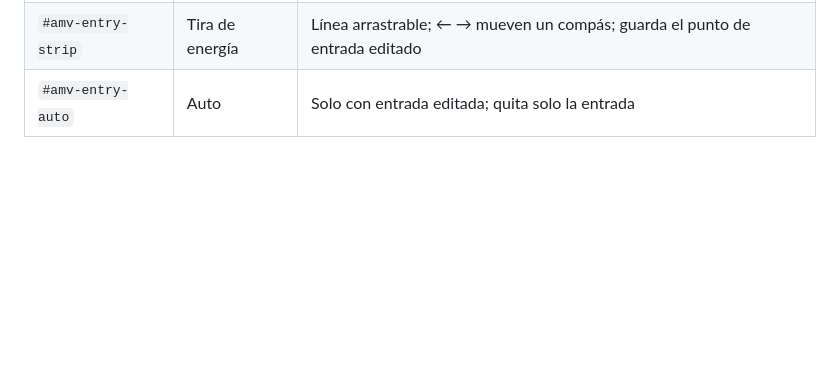
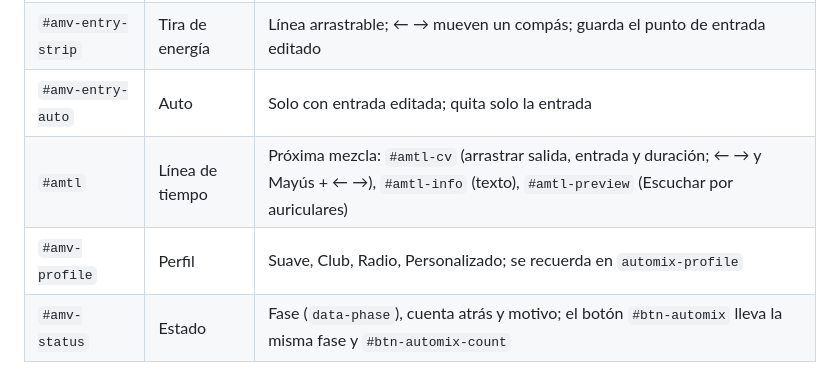
Before and after one commit to alexdrgpy06/AlyssDJ, a Markdown page: docs/inventario-controles.md, the part around the change. Drawn GitHub-style; blank space fills up the shorter version.

```diff
--- a/docs/inventario-controles.md
+++ b/docs/inventario-controles.md
@@ -78,3 +78,6 @@ Lista de qué control vive dónde tras el reordenamiento (cambio `interfaz-orden
 | `#amv-entry` | Entrada | Tarjeta «SIGUE»: `#amv-entry-time` (tiempo y compás), `#amv-entry-why` (motivo) |
 | `#amv-entry-strip` | Tira de energía | Línea arrastrable; ← → mueven un compás; guarda el punto de entrada editado |
 | `#amv-entry-auto` | Auto | Solo con entrada editada; quita solo la entrada |
+| `#amtl` | Línea de tiempo | Próxima mezcla: `#amtl-cv` (arrastrar salida, entrada y duración; ← → y Mayús + ← →), `#amtl-info` (texto), `#amtl-preview` (Escuchar por auriculares) |
+| `#amv-profile` | Perfil | Suave, Club, Radio, Personalizado; se recuerda en `automix-profile` |
+| `#amv-status` | Estado | Fase (`data-phase`), cuenta atrás y motivo; el botón `#btn-automix` lleva la misma fase y `#btn-automix-count` |
```
Also changed, not shown: docs/04-automix.md (+31 -0 lines), docs/img/49-automix-linea-de-tiempo.png (added), 16 other files.
